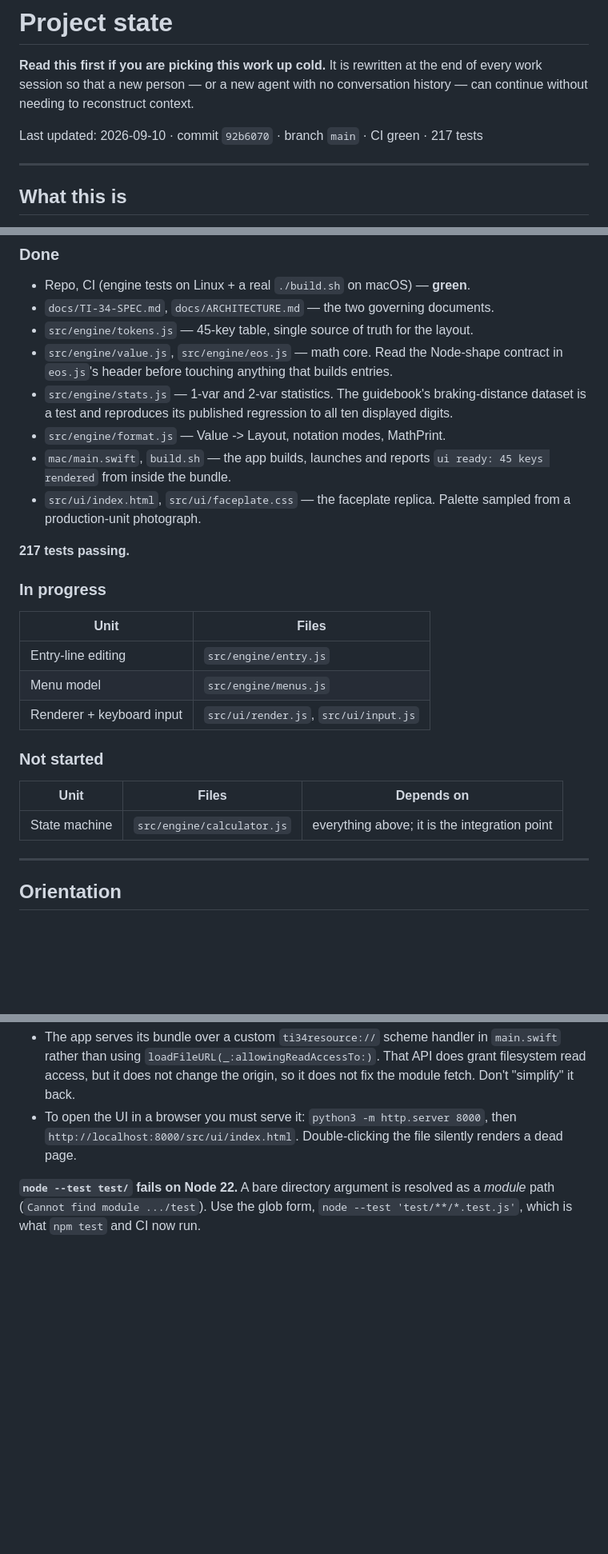
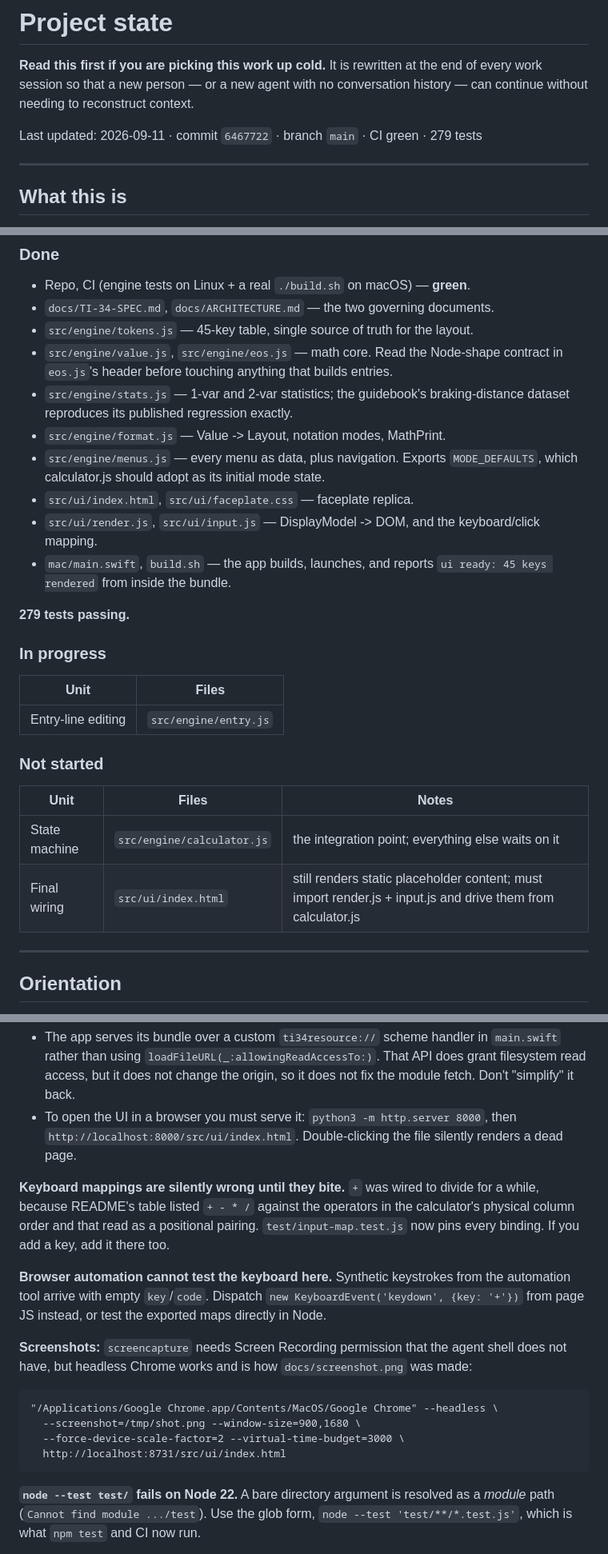
Before and after one commit to oggefaderen/ti34-multiview, a Markdown page: PROJECT_STATE.md, 3 parts joined by grey strips. Shown at 80% size. GitHub-like rendering; blank space fills up the shorter version.

Commit message:
Update PROJECT_STATE: six units done, 279 tests
Records the keyboard-mapping bug class and the two verification techniques
that were not obvious: dispatching real KeyboardEvents from page JS, and
headless Chrome for screenshots.

Co-Authored-By: Claude Opus 5 <noreply@anthropic.com>

```diff
--- a/PROJECT_STATE.md
+++ b/PROJECT_STATE.md
@@ -4,7 +4,7 @@
 the end of every work session so that a new person — or a new agent with no
 conversation history — can continue without needing to reconstruct context.
 
-Last updated: 2026-09-10 · commit `92b6070` · branch `main` · CI green · 217 tests
+Last updated: 2026-09-11 · commit `6467722` · branch `main` · CI green · 279 tests
 
 ---
 
@@ -41,30 +41,31 @@ to the real device.
 - `src/engine/tokens.js` — 45-key table, single source of truth for the layout.
 - `src/engine/value.js`, `src/engine/eos.js` — math core. Read the Node-shape
   contract in `eos.js`'s header before touching anything that builds entries.
-- `src/engine/stats.js` — 1-var and 2-var statistics. The guidebook's
-  braking-distance dataset is a test and reproduces its published regression
-  to all ten displayed digits.
+- `src/engine/stats.js` — 1-var and 2-var statistics; the guidebook's
+  braking-distance dataset reproduces its published regression exactly.
 - `src/engine/format.js` — Value -> Layout, notation modes, MathPrint.
-- `mac/main.swift`, `build.sh` — the app builds, launches and reports
+- `src/engine/menus.js` — every menu as data, plus navigation. Exports
+  `MODE_DEFAULTS`, which calculator.js should adopt as its initial mode state.
+- `src/ui/index.html`, `src/ui/faceplate.css` — faceplate replica.
+- `src/ui/render.js`, `src/ui/input.js` — DisplayModel -> DOM, and the
+  keyboard/click mapping.
+- `mac/main.swift`, `build.sh` — the app builds, launches, and reports
   `ui ready: 45 keys rendered` from inside the bundle.
-- `src/ui/index.html`, `src/ui/faceplate.css` — the faceplate replica. Palette
-  sampled from a production-unit photograph.
 
-**217 tests passing.**
+**279 tests passing.**
 
 ### In progress
 
 | Unit | Files |
 |---|---|
 | Entry-line editing | `src/engine/entry.js` |
-| Menu model | `src/engine/menus.js` |
-| Renderer + keyboard input | `src/ui/render.js`, `src/ui/input.js` |
 
 ### Not started
 
-| Unit | Files | Depends on |
+| Unit | Files | Notes |
 |---|---|---|
-| State machine | `src/engine/calculator.js` | everything above; it is the integration point |
+| State machine | `src/engine/calculator.js` | the integration point; everything else waits on it |
+| Final wiring | `src/ui/index.html` | still renders static placeholder content; must import render.js + input.js and drive them from calculator.js |
 
 ---
 
@@ -136,6 +137,26 @@ this confusing to diagnose. Consequences:
   then `http://localhost:8000/src/ui/index.html`. Double-clicking the file
   silently renders a dead page.
 
+**Keyboard mappings are silently wrong until they bite.** `+` was wired to
+divide for a while, because README's table listed `+ - * /` against the
+operators in the calculator's physical column order and that read as a
+positional pairing. `test/input-map.test.js` now pins every binding. If you
+add a key, add it there too.
+
+**Browser automation cannot test the keyboard here.** Synthetic keystrokes
+from the automation tool arrive with empty `key`/`code`. Dispatch
+`new KeyboardEvent('keydown', {key: '+'})` from page JS instead, or test the
+exported maps directly in Node.
+
+**Screenshots:** `screencapture` needs Screen Recording permission that the
+agent shell does not have, but headless Chrome works and is how
+`docs/screenshot.png` was made:
+
+    "/Applications/Google Chrome.app/Contents/MacOS/Google Chrome" --headless \
+      --screenshot=/tmp/shot.png --window-size=900,1680 \
+      --force-device-scale-factor=2 --virtual-time-budget=3000 \
+      http://localhost:8731/src/ui/index.html
+
 **`node --test test/` fails on Node 22.** A bare directory argument is resolved
 as a *module* path (`Cannot find module .../test`). Use the glob form,
 `node --test 'test/**/*.test.js'`, which is what `npm test` and CI now run.
```
